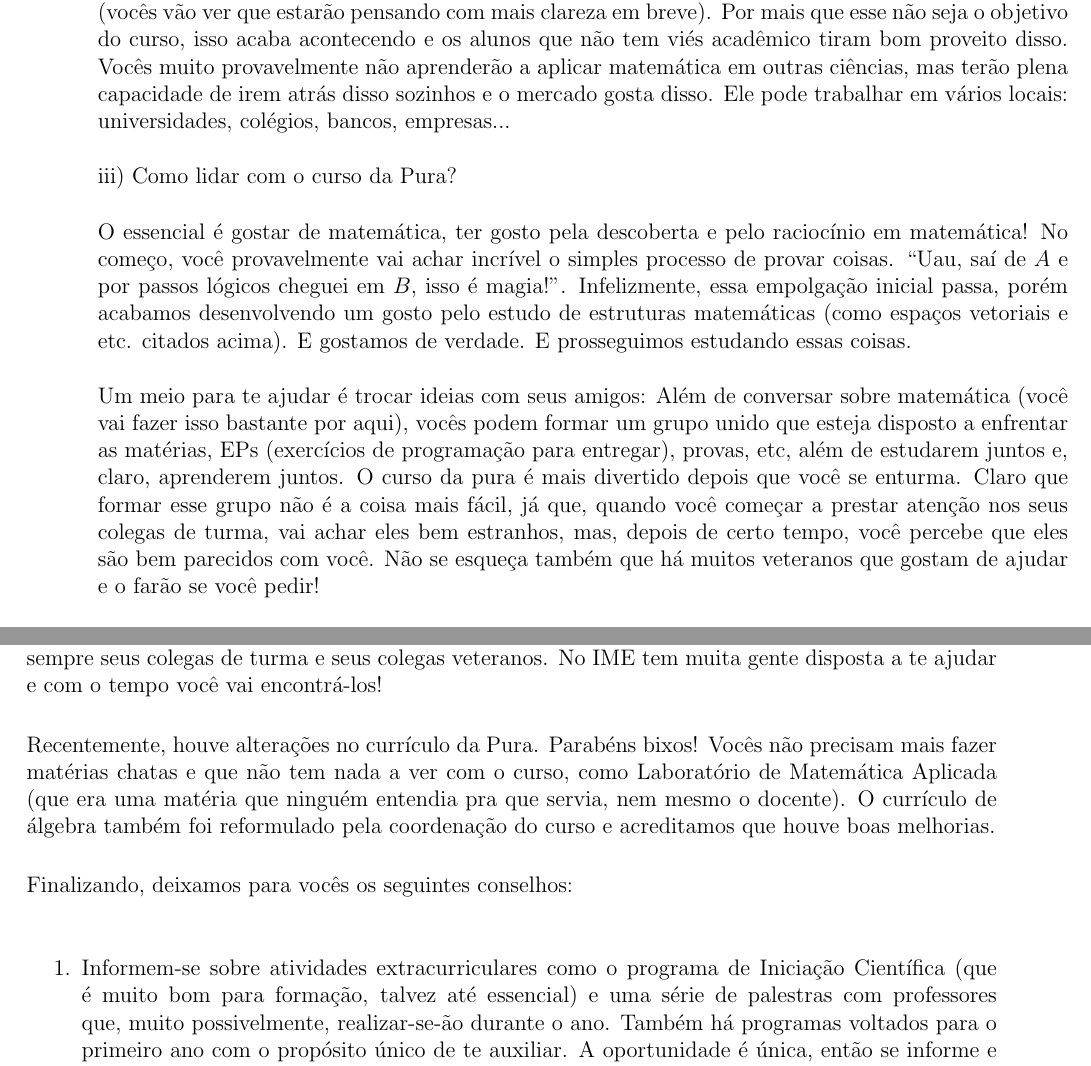
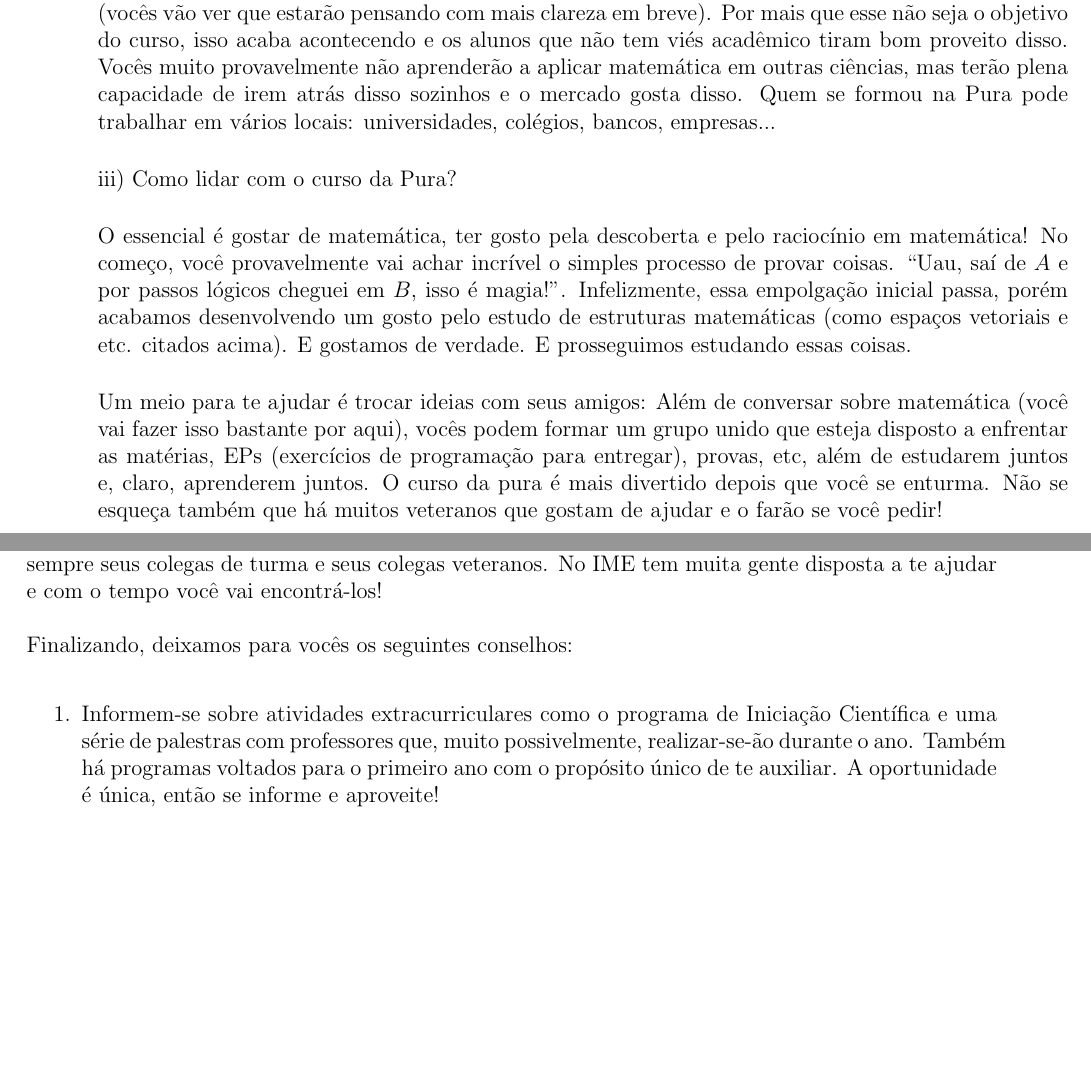
Before and after one commit to Kazuo256/guiadobixo, a LaTeX document (src/GuiaDoBixo.tex, which reads src/cursos_pura.tex): two parts of pages 24 and 25 of 88, joined at a grey line, cut so that both start at the same text, the shorter picture padded with empty space. Compiled offline with pdfLaTeX.

Commit message:
Update cursos_pura.tex
Coloquei a mudança curricular de GD e Introdução ao Trabalho Científico. Tirei a atualização curricular sobre Laboratório de Matemática Aplicada porque já faz um tempo isso.

```diff
--- a/src/cursos_pura.tex
+++ b/src/cursos_pura.tex
@@ -37,8 +48,0 @@ Doutorado te aguardam depois desse curso! Se vocês pensam que quem se forma nes
-curso só pode ser professor/pesquisador, vocês estão muito enganados! O curso forma
-pessoas que sabem analisar e resolver problemas metodicamente (vocês vão ver que
-estarão pensando com mais clareza em breve). Por mais que esse não seja o objetivo
-do curso, isso acaba acontecendo e os alunos que não tem viés acadêmico tiram bom
-proveito disso. Vocês muito provavelmente não aprenderão a aplicar matemática em
-outras ciências, mas terão plena capacidade de irem atrás disso sozinhos e o mercado
-gosta disso. Ele pode trabalhar em vários locais: universidades, colégios, bancos,
-empresas...
@@ -45,3 +53,10 @@ empresas...
+estão muito enganados! O curso forma pessoas que sabem analisar e resolver problemas
+metodicamente (vocês vão ver que estarão pensando com mais clareza em breve). Por
+mais que esse não seja o objetivo do curso, isso acaba acontecendo e os alunos
+que não tem viés acadêmico tiram bom proveito disso. Vocês muito provavelmente
+não aprenderão a aplicar matemática em outras ciências, mas terão plena capacidade
+de irem atrás disso sozinhos e o mercado gosta disso. Quem se formou na Pura pode
+trabalhar em vários locais: universidades, colégios, bancos, empresas...
 
 iii) Como lidar com o curso da Pura?
 
@@ -56,10 +71,7 @@ Um meio para te ajudar é trocar ideias com seus amigos: Além de conversar
 sobre matemática (você vai fazer isso bastante por aqui), vocês podem formar um
 grupo unido que esteja disposto a enfrentar as matérias, EPs (exercícios de
 programação para entregar), provas, etc, além de estudarem juntos e, claro,
-aprenderem juntos. O curso da pura é mais divertido depois que você se enturma. Claro que
-formar esse grupo não é a coisa mais fácil, já que, quando você começar a
-prestar atenção nos seus colegas de turma, vai achar eles bem estranhos, mas,
-depois de certo tempo, você percebe que eles são bem parecidos com você. Não se
+aprenderem juntos. O curso da pura é mais divertido depois que você se enturma. Não se
 esqueça também que há muitos veteranos que gostam de ajudar e o farão se você pedir!
 
 Talvez já tenham te contado que esse curso pode ser fácil de entrar, mas
@@ -107,31 +119,13 @@ bem. Mas antes de tomar alguma atitude tão extrema, você tem sempre seus coleg
 de turma e seus colegas veteranos. No IME tem muita gente disposta a te ajudar e
 com o tempo você vai encontrá-los!
 
-
-%Esse parágrafo está muito mal escrito, arrume-o ou tire-o...
-%Acredite: a Pura só começa realmente no 2º ano. No primeiro, você vai ter
-%todas as matérias junto com outros cursos, como a estat, a aplicada e o BCC.
-%Aproveite para fazer contato com pessoas dos outros cursos, pois, depois
-%disso, a tendência é se distanciar delas. Só que, por esse mesmo motivo, você
-%verá bastante coisa que provavelmente não usará no resto da Pura, além de que,
-%no 1º ano, você não vai ter ainda uma boa noção do que será a Pura. Você
-%terá uma ideia melhor do que é Matemática de verdade a partir de cursos
-%como Anéis e Corpos e Análise Real.
-
-%REFTIME
-Recentemente, houve alterações no currículo da Pura. Parabéns bixos! Vocês não
-precisam mais fazer matérias chatas e que não tem nada a ver com o curso, como
-Laboratório de Matemática Aplicada (que era uma matéria que ninguém entendia
-pra que servia, nem mesmo o docente). O currículo de álgebra também foi
-reformulado pela coordenação do curso e acreditamos que houve boas melhorias.
-
 Finalizando, deixamos para vocês os seguintes conselhos:
 \begin{enumerate}
 
 \item Informem-se sobre atividades extracurriculares como o programa de
-Iniciação Científica (que é muito bom para formação, talvez até essencial) e
-uma série de palestras com professores que, muito possivelmente, realizar-se-ão
-durante o ano. Também há programas voltados para o primeiro ano com o propósito único de te auxiliar. A oportunidade é única, então se informe e aproveite!
+Iniciação Científica e uma série de palestras com professores que, muito possivelmente,
+realizar-se-ão durante o ano. Também há programas voltados para o primeiro ano
+com o propósito único de te auxiliar. A oportunidade é única, então se informe e aproveite!
 \item Tome consciência de que você, na grande maioria das vezes, vai ter que
 estudar muito;
 \item Não desanime com as pessoas que dizem que você não vai conseguir. Se
```
Also changed, not shown: src/cursos_pura.tex (40 more changed lines).
